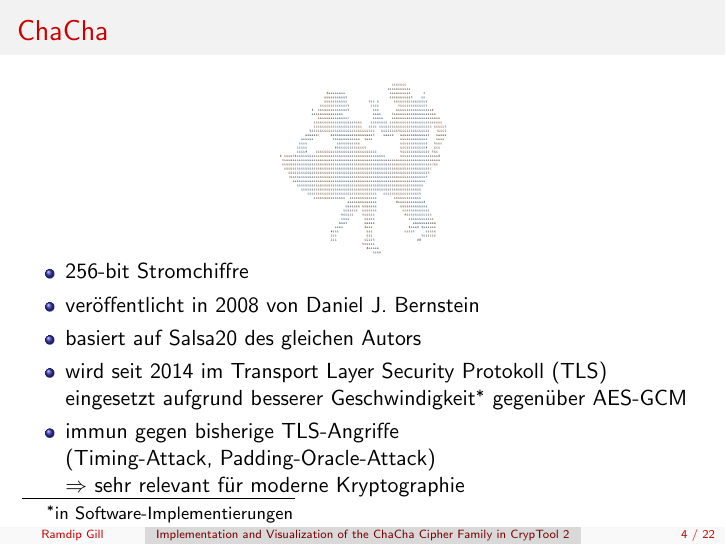
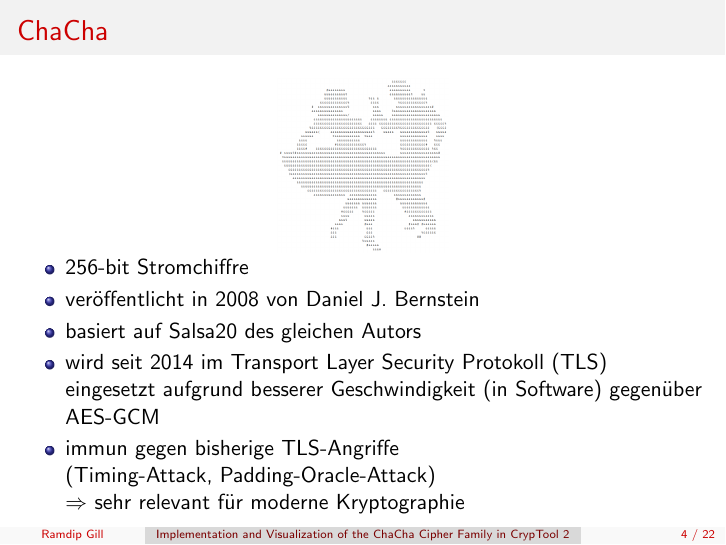
Before and after one commit to ekzyis/ChaCha-Presentation, LaTeX slides (presentation.tex): page 4 of 22. Compiled offline with pdfLaTeX.

Commit message:
Remove footnote

```diff
--- a/presentation.tex
+++ b/presentation.tex
@@ -99,10 +99,9 @@
 \item 256-bit Stromchiffre
 \item veröffentlicht in 2008 von Daniel J. Bernstein
 \item basiert auf Salsa20 des gleichen Autors
-\item wird seit 2014 im Transport Layer Security Protokoll (TLS) \\eingesetzt aufgrund besserer Geschwindigkeit\footnotemark\  gegenüber AES-GCM
+\item wird seit 2014 im Transport Layer Security Protokoll (TLS) \\eingesetzt aufgrund besserer Geschwindigkeit (in Software) gegenüber AES-GCM
 \item immun gegen bisherige TLS-Angriffe \\(Timing-Attack, Padding-Oracle-Attack)\\ $\Rightarrow$\ sehr relevant für moderne Kryptographie
 \end{itemize}
-\footnotetext[1]{in Software-Implementierungen}
 \end{frame}
 
 \section{Ziele des Plugins}
```
